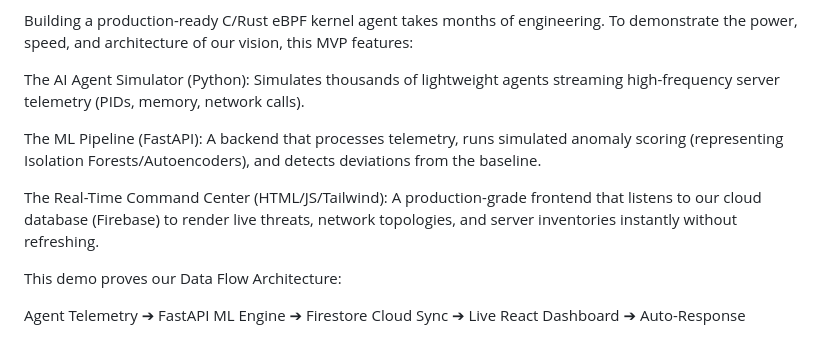
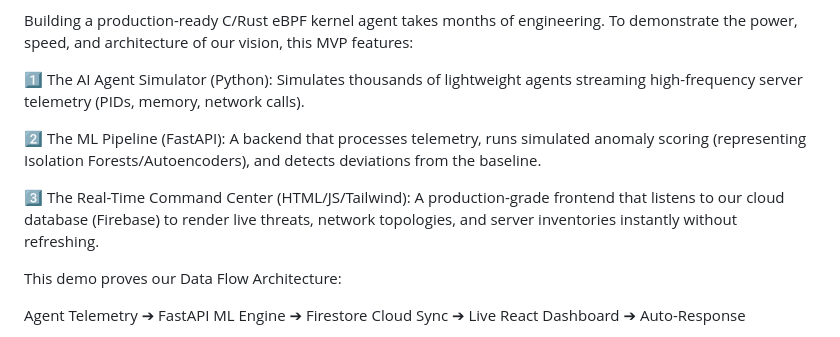
Before and after one commit to nitinraj007/Zero-Trace-AI, a Markdown page: README.md, the part around one of its changes. Rendered like a GitHub page.

```diff
--- a/README.md
+++ b/README.md
@@ -80,11 +80,11 @@ Note: This repository contains the High-Fidelity Working Prototype (MVP) built f
 
 Building a production-ready C/Rust eBPF kernel agent takes months of engineering. To demonstrate the power, speed, and architecture of our vision, this MVP features:
 
-The AI Agent Simulator (Python): Simulates thousands of lightweight agents streaming high-frequency server telemetry (PIDs, memory, network calls).
+1️⃣ The AI Agent Simulator (Python): Simulates thousands of lightweight agents streaming high-frequency server telemetry (PIDs, memory, network calls).
 
-The ML Pipeline (FastAPI): A backend that processes telemetry, runs simulated anomaly scoring (representing Isolation Forests/Autoencoders), and detects deviations from the baseline.
+2️⃣ The ML Pipeline (FastAPI): A backend that processes telemetry, runs simulated anomaly scoring (representing Isolation Forests/Autoencoders), and detects deviations from the baseline.
 
-The Real-Time Command Center (HTML/JS/Tailwind): A production-grade frontend that listens to our cloud database (Firebase) to render live threats, network topologies, and server inventories instantly without refreshing.
+3️⃣ The Real-Time Command Center (HTML/JS/Tailwind): A production-grade frontend that listens to our cloud database (Firebase) to render live threats, network topologies, and server inventories instantly without refreshing.
 
 This demo proves our Data Flow Architecture:
 
```
Also changed, not shown: other parts of README.md (+7 -6 lines).
